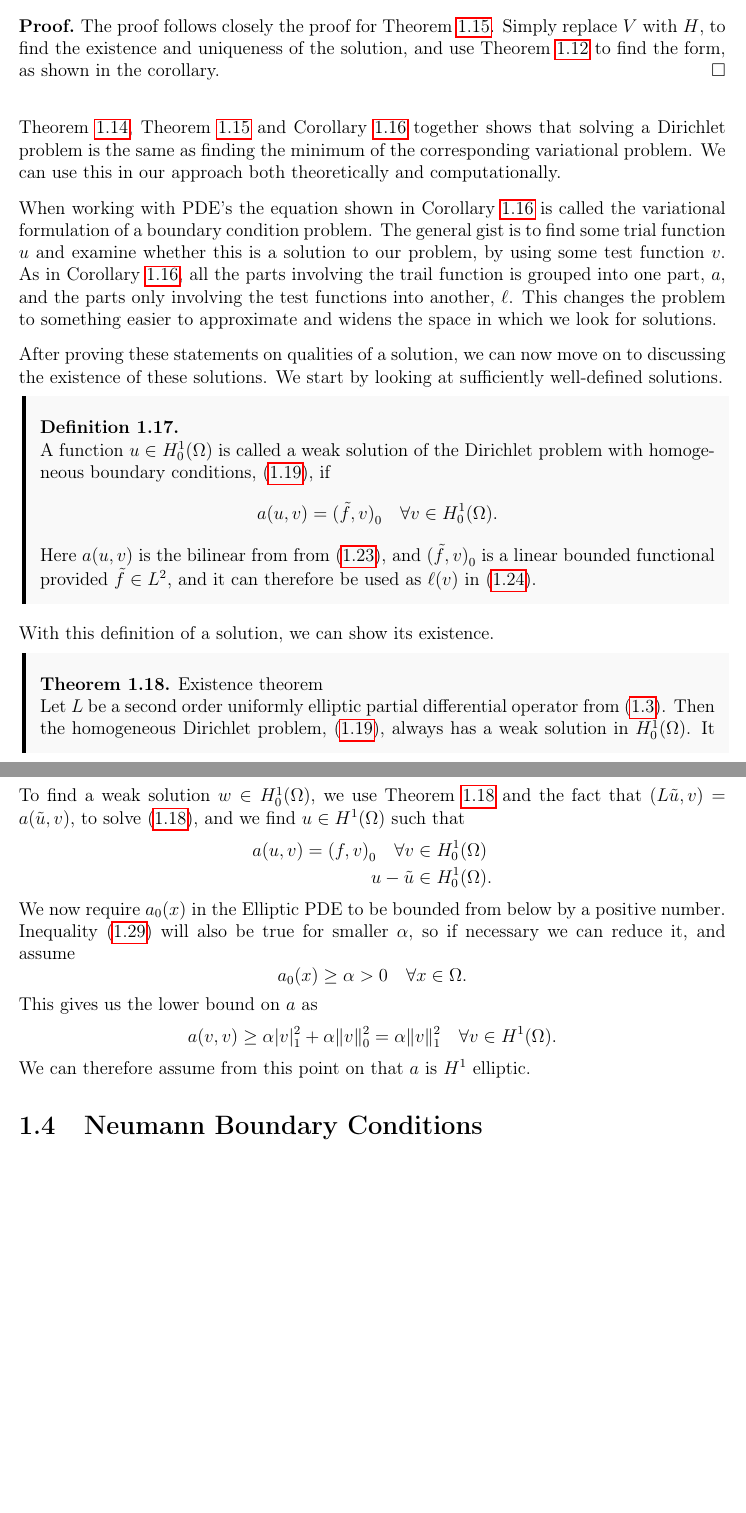
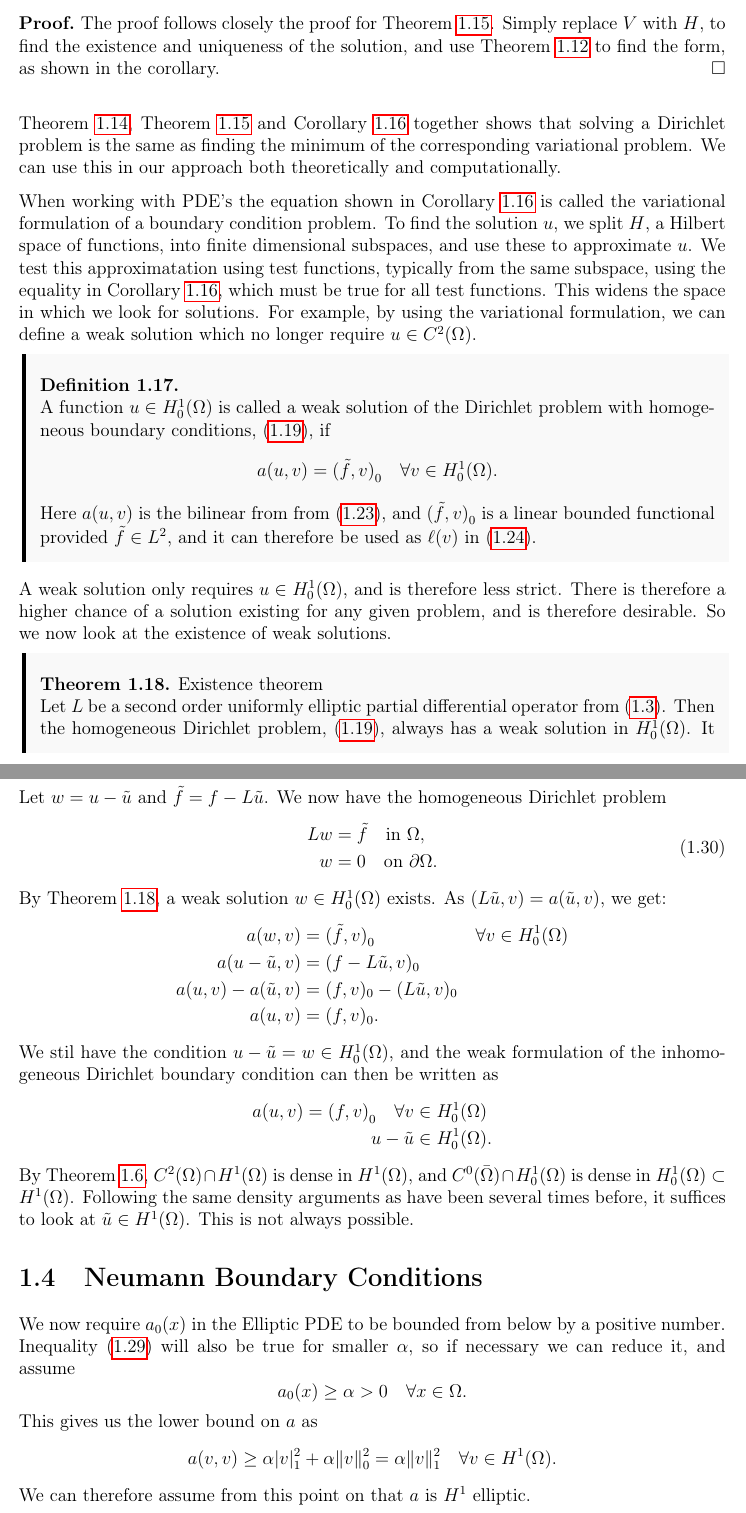
Before and after one commit to william37459/Finite_Element_Method, a LaTeX thesis (master.tex, which reads Afsnit/Kapitel1/Neumann_Boundary.tex, Afsnit/Kapitel1/solutions.tex, Afsnit/Kapitel1/sætninger/existence_theorem.tex): two parts of pages 20 and 22 of 29 before the commit and two parts of pages 20 and 22 of 31 after it, joined at a grey line, cut so that both start at the same text, the shorter picture padded with empty space. Compiled offline with pdfLaTeX.

Commit message:
Ændrede rækkefølge ved Neumann, prøvede at skrive ny inhomogen dirichlet, og prøvede at fikse noget af det han skrev mht. existence theorme.

```diff
--- a/Afsnit/Kapitel1/Neumann_Boundary.tex
+++ b/Afsnit/Kapitel1/Neumann_Boundary.tex
@@ -1,4 +1,16 @@
 \section{Neumann Boundary Conditions}
+%CHECK HER: det efterfølgende hører til i Neumann - der er der, det står i bogen.
+We now require $a_0(x)$ in the Elliptic PDE to be bounded from below by a positive number.
+Inequality~\eqref{eq:alpha_ellipticity} will also be true for smaller $\alpha$, so if
+necessary we can reduce it, and assume
+\begin{equation*}
+  a_0(x) \geq \alpha >0 \quad \forall x \in \OO.
+\end{equation*}
+This gives us the lower bound on $a$ as
+\begin{equation*}
+   a(v,v)  \geq \alpha |v|^2_1 + \alpha \|v\|^2_0 = \alpha \|v\|^2_1 \quad \forall v \in H^1(\OO).
+\end{equation*}
+We can therefore assume from this point on that $a$ is $H^1$ elliptic.
 
 \begin{defn}{Neumann Boundary condition}
     Let $\frac{\partial u}{\partial \mathbf{n}}= \mathbf{n}\cdot \nabla u$ be the normal derivative. Then the Neumann boundary condition is given by
--- a/Afsnit/Kapitel1/solutions.tex
+++ b/Afsnit/Kapitel1/solutions.tex
@@ -89,22 +89,15 @@ and we can use the following corollary.
 %TODO Lidt forkert, se Anton rettelser
 When working with PDE's the equation shown in Corollary~\ref{cor:lax_milgram}
 is called the variational formulation of a boundary condition problem.
-The general gist is to find some trial function $u$ and examine whether this
-is a solution to our problem, by using some test function $v$.
-As in Corollary~\ref{cor:lax_milgram}, all the parts involving the trail function
-is grouped into one part, $a$, and the parts only involving the test functions into
-another, $\ell$.
-This changes the problem to something easier to approximate and widens the
+To find the solution $u$, we  %CHECK HER: Til linje 100
+split $H$, a Hilbert space of functions,
+into finite dimensional subspaces, and use these to approximate $u$.
+We test this approximatation using test functions, typically from the same subspace,
+ using the equality in Corollary~\ref{cor:lax_milgram}, which must be true for all test functions.
+This widens the
 space in which we look for solutions.
-%https://fab.cba.mit.edu/classes/864.14/text/variational.pdf
-%https://www.ljll.fr/ledret/M1English/M1ApproxPDE_Chapter3.pdf
-%https://hplgit.github.io/num-methods-for-PDEs/doc/pub/varform/sphinx/._main_varform001.html#abstract-notation-for-variational-formulations
-
-After proving these statements on qualities of a solution, we can now move
-on to discussing the existence of these solutions. We start by looking at
-sufficiently well-defined solutions.
-%TODO Bedre overgang, we begynder med svage løsninger, og det er smart FORDI????????
-
+For example, by using the variational formulation, we can define a weak solution
+which no longer require $u \in C^2(\OO)$.
 \begin{defn}{\quad}
     A function $u\in H_0^1(\OO)$ is called a weak solution of
     the Dirichlet problem with homogeneous boundary conditions,
@@ -115,7 +108,9 @@ sufficiently well-defined solutions.
      Here $a(u,v)$ is the bilinear from from \eqref{eq:a(u,v)},
      and ${(\tilde{f},v)}_0$ is a linear bounded functional provided $\tilde{f}\in L^2$, and it can therefore be used as $\ell(v)$ in~\eqref{eq:l(v)}.
 \end{defn}
-With this definition of a solution, we can show its existence. %TODO Ret med tidligere
+A weak solution only requires $u\in H_0^1(\OO)$, and is therefore less strict. %CHECK HER: Giver denne overgang mening?
+There is therefore a higher chance of a solution existing for any given problem,
+and is therefore desirable. So we now look at the existence of weak solutions.
 \input{Afsnit/Kapitel1/sætninger/existence_theorem.tex}
 
 %TODO Skriv eksempel der kan udvides til inhomogen, og tilhørende tekst
@@ -135,7 +131,3 @@ we find $u \in H^1(\OO)$ such that
    a(u,v) = {(f,v)}_0 \quad \forall v &\in H_0^1(\OO) \\
    u-\tilde{u} & \in H_0^1(\OO).
 \end{align*}
-%TODO Hvorfor u i H^1? Density assumptions?
-We now require $a_0(x)$ in the Elliptic PDE to be bounded from below by a positive number.
-Inequality~\eqref{eq:alpha_ellipticity} will also be true for smaller $\alpha$, so if
-necessary we can reduce it, and assume
@@ -142,10 +140,34 @@ necessary we can reduce it, and assume
 \begin{equation*}
-  a_0(x) \geq \alpha >0 \quad \forall x \in \OO.
+   \tilde{u} = g \quad \text{on } \partial \OO.
 \end{equation*}
-This gives us the lower bound on $a$ as
-\begin{equation*}
-   a(v,v)  \geq \alpha |v|^2_1 + \alpha \|v\|^2_0 = \alpha \|v\|^2_1 \quad \forall v \in H^1(\OO).
-\end{equation*}
-We can therefore assume from this point on that $a$ is $H^1$ elliptic.
+Let $w = u-\tilde{u}$ and $\tilde{f} = f-L\tilde{u}$. We now have the homogeneous
+Dirichlet problem
+\begin{align}
+\begin{split}
+    Lw &= \tilde{f} \quad \text{in } \Omega,  \\
+    w &= 0 \quad \text{on } \partial \Omega.
+\end{split}
+\end{align}
+By Theorem~\ref{thm:existence_hom_dirichlet},
+ a weak solution $w \in H_0^1(\OO)$ exists. As $(L\tilde{u},v) = a(\tilde{u},v)$, %Hvilken norm med L?
+we get:
+\begin{alignat*}{2}
+      a(w,v) &= {(\tilde{f},v)}_0 \quad &&\forall v \in H_0^1(\OO) \\
+      a(u-\tilde{u},v) &= (f-L\tilde{u},v)_0 &&\\
+      a(u,v) - a(\tilde{u},v) &= (f,v)_0 - (L\tilde{u},v)_0 \quad && \\
+      a(u,v) &= (f,v)_0. &&
+\end{alignat*}
+We stil have the condition $u-\tilde{u}=w\in H_0^1(\OO)$, and the weak formulation
+of the inhomogeneous Dirichlet boundary condition can then be written as
+\begin{align*}
+   a(u,v) = {(f,v)}_0 \quad \forall v &\in H_0^1(\OO) \\
+   u-\tilde{u} & \in H_0^1(\OO).
+\end{align*}
+By Theorem~\ref{thm:c_dense_in_h}, $C^2(\OO)\cap H^1(\OO)$ is dense in $H^1(\OO)$,
+and $C^0(\bar{\OO})\cap H^1_0(\OO)$
+is dense in $H^1_0(\OO) \subset H^1(\OO)$. Following the same density arguments
+as have been several times before, it suffices to look at $\tilde{u}\in H^1(\OO)$.
+This is not always possible. %CHECK HER: Skal denne linje med?
+%TODO Hvorfor u i H^1? Density assumptions?  #CHECK HER: Pointen med inhomogen er, at den ikke er 0 på kanten, så det er derfor den ikke er inden vi trækker \tilde{u} fra.
 
 %TODO Skridtet fra svage løsninger til at overgå til Neumann
--- a/Afsnit/Kapitel1/sætninger/existence_theorem.tex
+++ b/Afsnit/Kapitel1/sætninger/existence_theorem.tex
@@ -1,5 +1,6 @@
 \begin{thmx}{Existence theorem}
-    Let $L$ be a second order uniformly elliptic partial differential operator from~\eqref{def:pde_operator}. Then the homogeneous Dirichlet problem,
+    Let $L$ be a second order uniformly elliptic partial differential operator from~\eqref{def:pde_operator}. %TODO Hvorfor er det her?
+     Then the homogeneous Dirichlet problem,
      \eqref{eq:b_v_problem_homogeneous}, always has a weak solution in $H_0^1(\OO)$. It is a minimum of the variational problem
     \begin{equation}
         \frac{1}{2} a(v,v) - {(f, v)}_0 \rightarrow \text{min}
```
Also changed, not shown: Afsnit/Kapitel1/solutions.tex (7 more changed lines), Afsnit/Kapitel1/sætninger/existence_theorem.tex (7 more changed lines).
